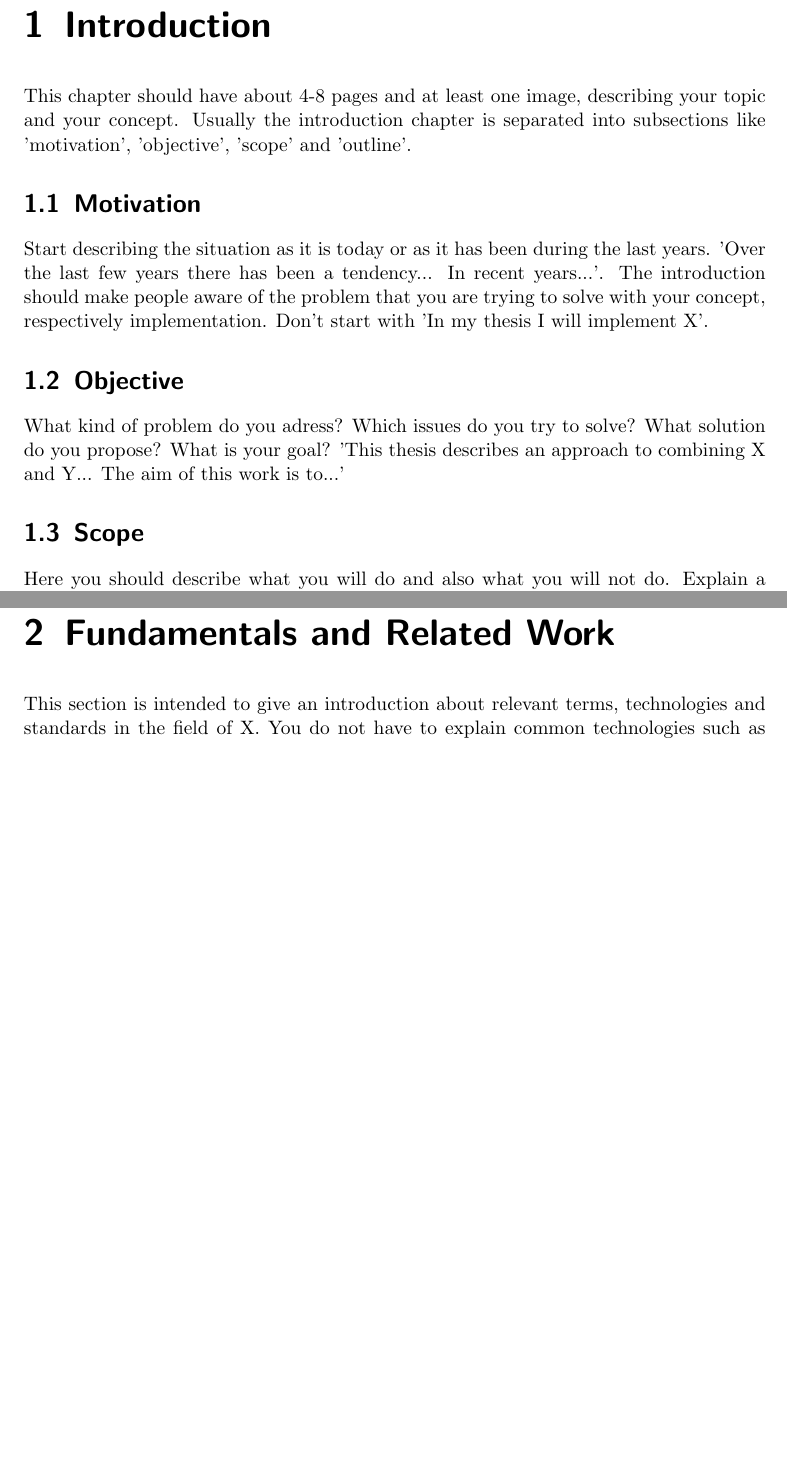
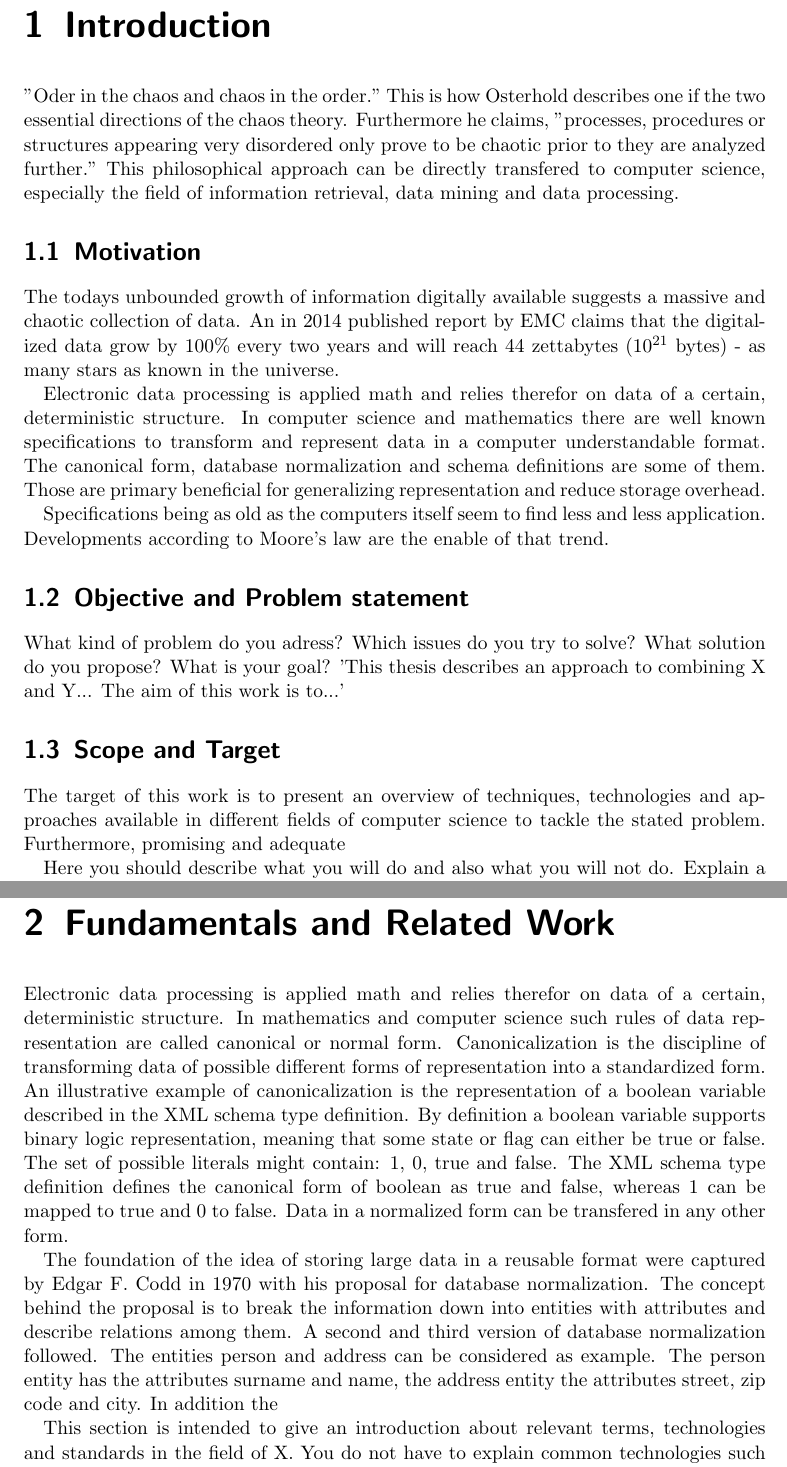
Before and after one commit to peterschrott/master-thesis, a LaTeX thesis (main.tex, which reads chapters/chapter1.tex, chapters/chapter2.tex): two parts of pages 10 and 12 of 25 before the commit and two parts of pages 10 and 13 of 27 after it, joined at a grey line, cut so that both start at the same text, the shorter picture padded with empty space. Compiled offline with pdfLaTeX; an older LaTeX class or package is replaced by its successor.

Commit message:
Update on Overleaf.

```diff
--- a/chapters/chapter1.tex
+++ b/chapters/chapter1.tex
@@ -1,17 +1,30 @@
 \chapter{Introduction\label{cha:chapter1}}
 
-This chapter should have about 4-8 pages and at least one image, describing your topic and your concept. Usually the introduction chapter is separated into subsections like 'motivation', 'objective', 'scope' and 'outline'.
+% https://books.google.de/books?id=2D0jBgAAQBAJ&pg=PA24&lpg=PA24&dq=%22die+ordnung+im+chaos+und+das+chaos+in+der+ordnung%22&source=bl&ots=rvYkaFGk-4&sig=IIxjTsPfpBmAEi8DBvmtHX0WE3Y&hl=en&sa=X&ved=0ahUKEwiM3ayxpvzUAhXKZFAKHc2mDV8Q6AEINjAD#v=onepage&q=%22die%20ordnung%20im%20chaos%20und%20das%20chaos%20in%20der%20ordnung%22&f=false
+
+"Oder in the chaos and chaos in the order." This is how Osterhold describes one if the two essential directions of the chaos theory. Furthermore he claims, "processes, procedures or structures appearing very disordered only prove to be chaotic prior to they are analyzed further." This philosophical approach can be directly transfered to computer science, especially the field of information retrieval, data mining and data processing.
 
 \section{Motivation\label{sec:moti}}
 
-Start describing the situation as it is today or as it has been during the last years. 'Over the last few years there has been a tendency... In recent years...'. The introduction should make people aware of the problem that you are trying to solve with your concept, respectively implementation. Don't start with 'In my thesis I will implement X'.
+% https://www.emc.com/leadership/digital-universe/2014iview/executive-summary.htm
+% https://www.w3.org/TR/xmlschema-2/#boolean
 
-\section{Objective\label{sec:objective}}
+The todays unbounded growth of information digitally available suggests a massive and chaotic collection of data. An in 2014 published report by EMC claims that the digitalized data grow by 100\% every two years and will reach 44 zettabytes (10\textsuperscript{21} bytes) - as many stars as known in the universe.
+
+Electronic data processing is applied math and relies therefor on data of a certain, deterministic structure. In computer science and mathematics there are well known specifications to transform and represent data in a computer understandable format. The canonical form, database normalization and schema definitions are some of them. Those are primary beneficial for generalizing representation and reduce storage overhead.
+
+Specifications being as old as the computers itself seem to find less and less application. Developments according to Moore's law are the enable of that trend.
+
+
+
+\section{Objective and Problem statement\label{sec:objective}}
 
 What kind of problem do you adress? Which issues do you try to solve? What solution do you propose? What is your goal?
 'This thesis describes an approach to combining X and Y... The aim of this work is to...'
 
-\section{Scope\label{sec:scope}}
+\section{Scope and Target\label{sec:scope}}
+
+The target of this work is to present an overview of techniques, technologies and approaches available in different fields of computer science to tackle the stated problem. Furthermore, promising and adequate
 
 Here you should describe what you will do and also what you will not do. Explain a little more specific than in the objective section. 'I will implement X on the platforms Y and Z based on technology A and B.'
 
--- a/chapters/chapter2.tex
+++ b/chapters/chapter2.tex
@@ -1,4 +1,11 @@
 \chapter{Fundamentals and Related Work\label{cha:chapter2}}
+
+%%%%%%%%%%%%%%%
+Electronic data processing is applied math and relies therefor on data of a certain, deterministic structure. In mathematics and computer science such rules of data representation are called canonical or normal form. Canonicalization is the discipline of transforming data of possible different forms of representation into a standardized form. An illustrative example of canonicalization is the representation of a boolean variable described in the XML schema type definition. By definition a boolean variable supports binary logic representation, meaning that some state or flag can either be true or false. The set of possible literals might contain: 1, 0, true and false. The XML schema type definition defines the canonical form of boolean as true and false, whereas 1 can be mapped to true and 0 to false. Data in a normalized form can be transfered in any other form.
+
+The foundation of the idea of storing large data in a reusable format were captured by Edgar F. Codd in 1970 with his proposal for database normalization. The concept behind the proposal is to break the information down into entities with attributes and describe relations among them. A second and third version of database normalization followed. The entities person and address can be considered as example. The person entity has the attributes surname and name, the address entity the attributes street, zip code and city. In addition the
+%%%%%%%%%%%%%%%%%%%%
+
 
 This section is intended to give an introduction about relevant terms, technologies and standards in the field of X. You do not have to explain common technologies such as HTML or XML.
 
--- a/main.tex
+++ b/main.tex
@@ -1,4 +1,4 @@
-\documentclass[bibtotoc,liststotoc,BCOR5mm,DIV12,oneside,headlines=2]{scrbook}
+\documentclass[bibliography=totoc,liststotoc,BCOR5mm,DIV12,oneside,headlines=2]{scrbook}
 
 % use this declaration to set specific page margins
 %\usepackage[a4paper , lmargin = {3.5cm} , rmargin = {2.7cm} , tmargin = {2.7cm} , bmargin = {4.6cm} ]{geometry}
```
Also changed, not shown: misc/titlepage.tex (+1 -1 lines).
